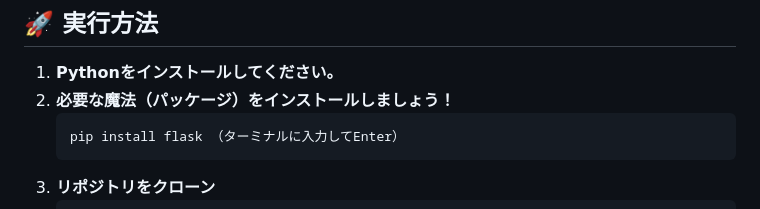
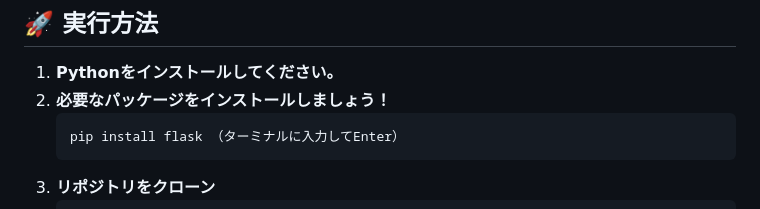
Before and after one commit to erioonishi/usagi_click, a Markdown page: README.md, the part around the change. Drawn GitHub-style.

Commit message:
2025.05.22 README改行追加

````diff
--- a/README.md
+++ b/README.md
@@ -53,7 +53,7 @@
 ## 🚀 実行方法
 
 1. **Pythonをインストールしてください。**
-2. **必要な魔法（パッケージ）をインストールしましょう！**
+2. **必要なパッケージをインストールしましょう！**
    ```bash
    pip install flask （ターミナルに入力してEnter）
 2. **リポジトリをクローン**
````
